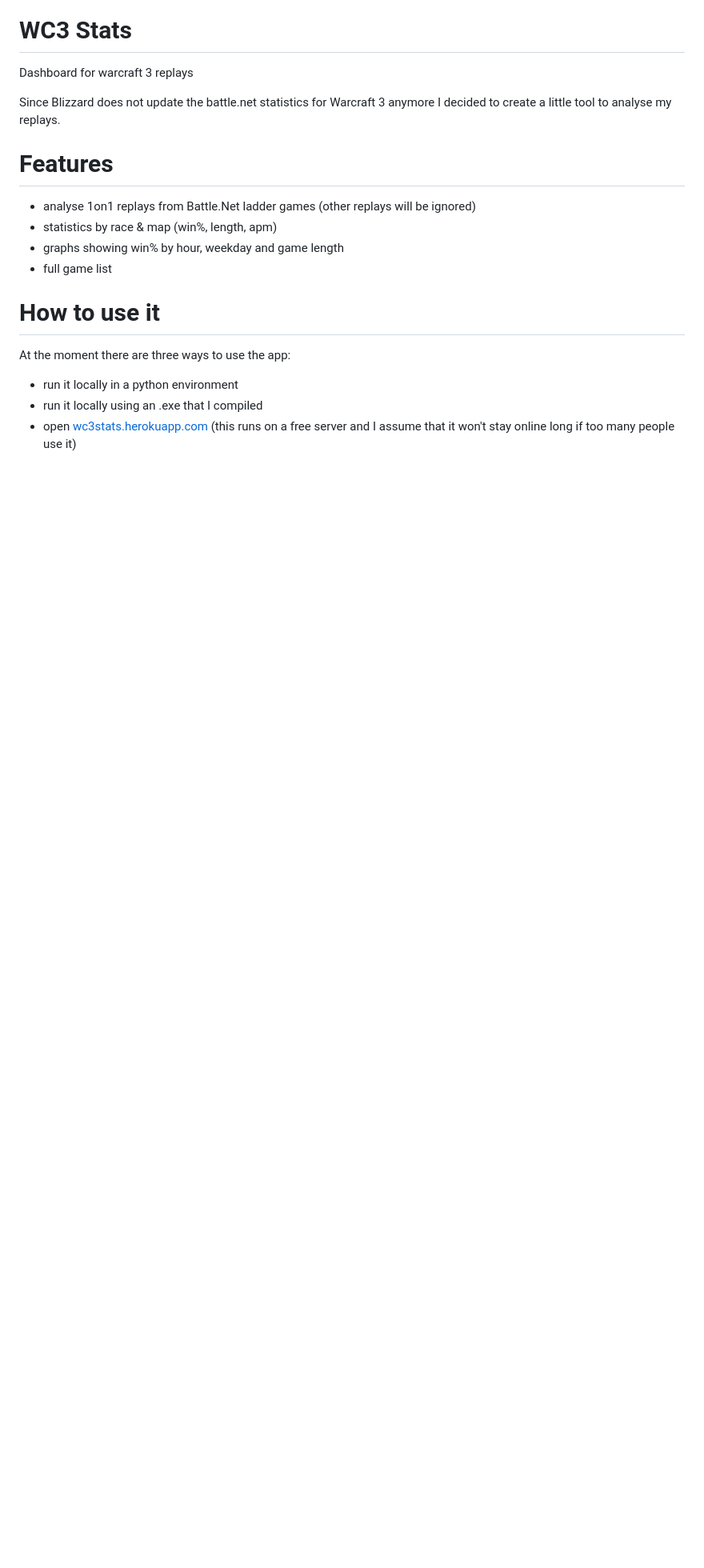
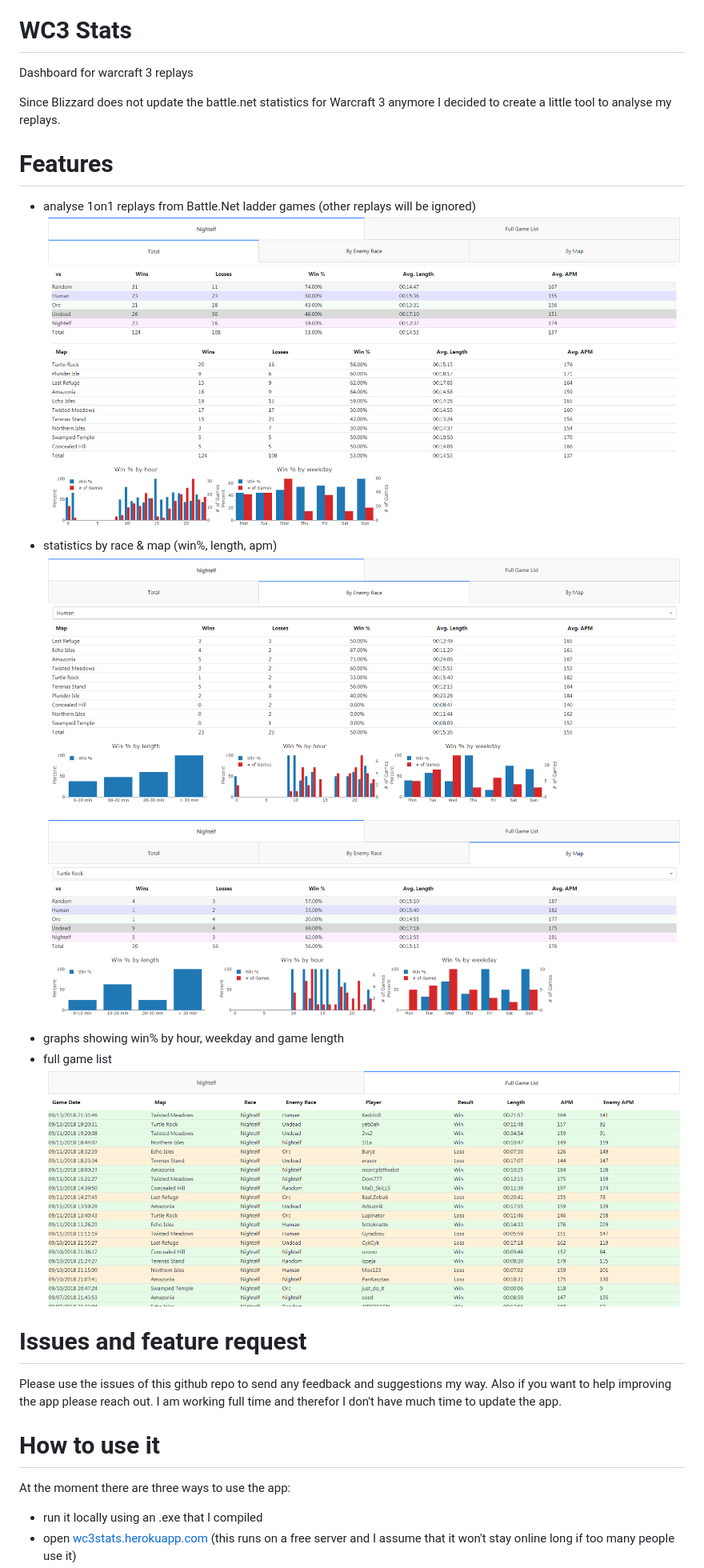
Before and after one commit to hhllcks/wc3stats, a Markdown page: README.md, the part around the change printed below. Shown: that part at 80% size. Drawn GitHub-style; pictures changed too: screenshots/20180914_EnemyRace.png (added), screenshots/20180914_List.png (added), screenshots/20180914_Map.png (added); blank space fills up the shorter version.

```diff
--- a/README.md
+++ b/README.md
@@ -5,12 +5,18 @@ Since Blizzard does not update the battle.net statistics for Warcraft 3 anymore
 
 # Features
 - analyse 1on1 replays from Battle.Net ladder games (other replays will be ignored)
+![Overall stats by race](/screenshots/20180914_Total.png?raw=true)
 - statistics by race & map (win%, length, apm)
+![Stats by enemy race](/screenshots/20180914_EnemyRace.png?raw=true)
+![Stats by map](/screenshots/20180914_Map.png?raw=true)
 - graphs showing win% by hour, weekday and game length
 - full game list
+![Full Game List](/screenshots/20180914_List.png?raw=true)
+
+# Issues and feature request
+Please use the issues of this github repo to send any feedback and suggestions my way. Also if you want to help improving the app please reach out. I am working full time and therefor I don't have much time to update the app.
 
 # How to use it
 At the moment there are three ways to use the app:
-- run it locally in a python environment
 - run it locally using an .exe that I compiled
 - open [wc3stats.herokuapp.com](https://wc3stats.herokuapp.com/) (this runs on a free server and I assume that it won't stay online long if too many people use it)
```
Also changed, not shown: other parts of README.md (+11 -5 lines), 1 other file.
